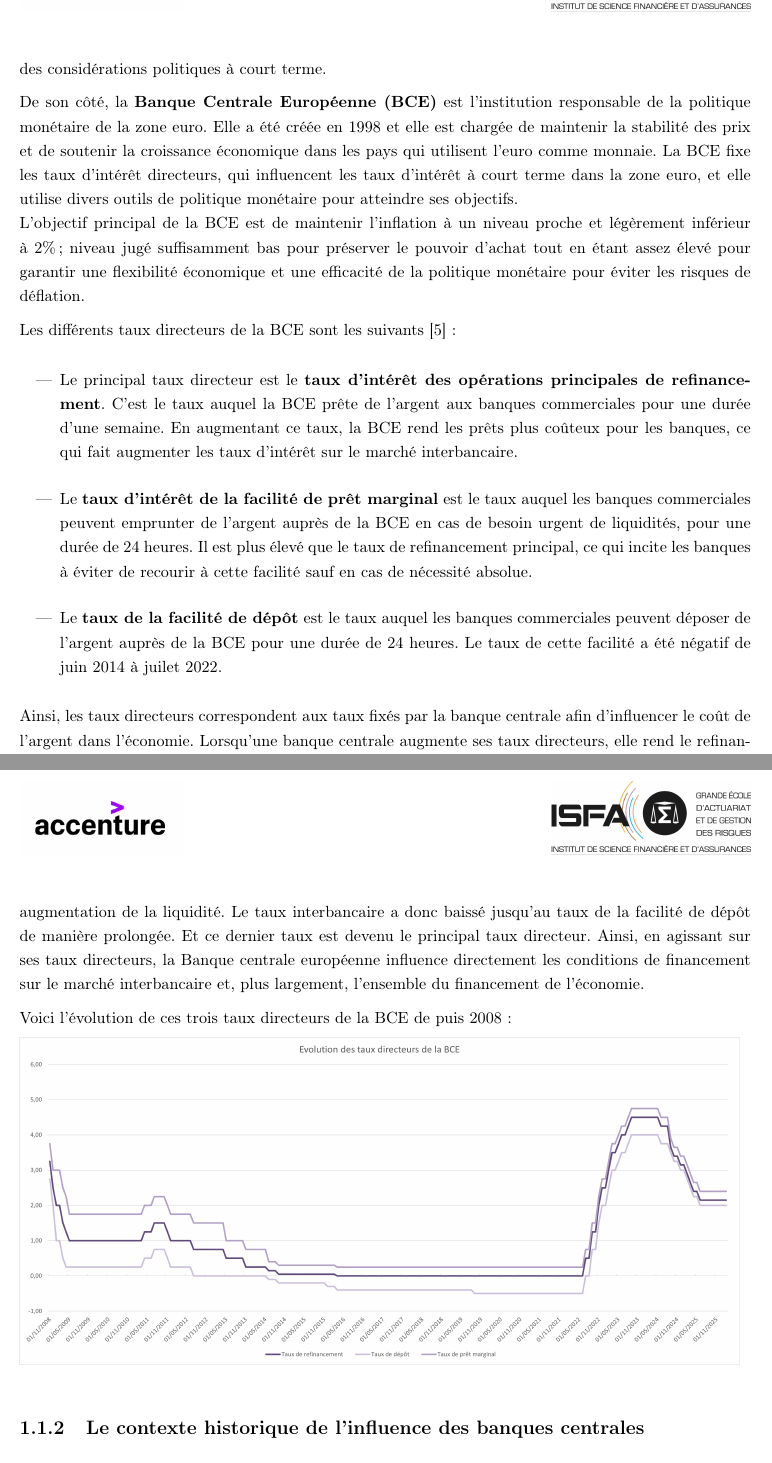
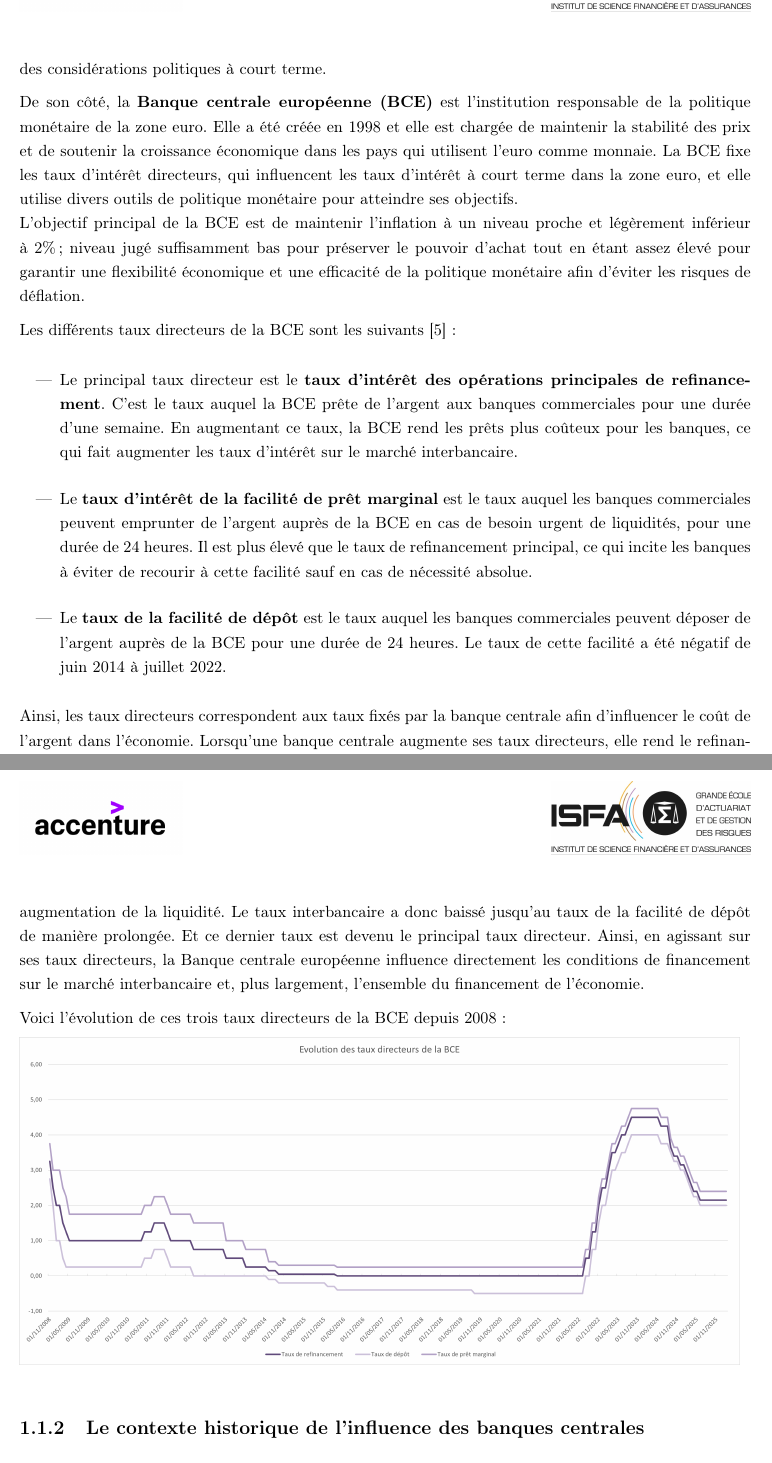
Before and after one commit to Gabriel-de-Besombes/memoire-ia, a LaTeX thesis (code_latex/main.tex, which reads code_latex/2_chapitres/chapitre1.tex): two parts of pages 12 and 13 of 43, joined at a grey line, cut so that both start at the same text. Compiled offline with pdfLaTeX.

Commit message:
orthographe partie 1.1

```diff
--- a/code_latex/2_chapitres/chapitre1.tex
+++ b/code_latex/2_chapitres/chapitre1.tex
@@ -23,23 +25,22 @@ Les taux d'intérêt ne sont pas identiques : ils dépendent de nombreux facteur
 
 Une \textbf{banque} est une institution financière qui offre une gamme de services financiers, notamment la gestion des dépôts, l'octroi de prêts, la facilitation des paiements et la fourniture de services d'investissement. Les banques jouent un rôle crucial dans l'économie en facilitant les transactions financières, en fournissant du crédit aux entreprises et aux particuliers, et en contribuant à la stabilité financière. Elles agissent comme des intermédiaires entre les épargnants qui déposent de l'argent et les emprunteurs qui ont besoin de fonds pour financer leurs projets ou leurs dépenses. Les banques peuvent être classées en différentes catégories, telles que les banques commerciales, les banques d'investissement, les banques centrales et les banques coopératives, chacune ayant des fonctions spécifiques dans le système financier.
 
-La banque la plus influente du monde est la \textbf{Réserve fédérale américaine} ou \textit{Federal Reserve System}, souvent raccourci en \textbf{Fed}. C'est la banque centrale des États-Unis. Elle a été créée en 1913 et elle est chargée de la politique monétaire du pays. La Fed est normalement une entité indépendante du gouvernement, ce qui lui permet de prendre des décisions de politique monétaire sans être influencée par des considérations politiques à court terme.
+La banque la plus influente du monde est la \textbf{Réserve fédérale américaine} ou \textit{Federal Reserve System}, souvent raccourcie en \textbf{Fed}. C'est la banque centrale des États-Unis. Elle a été créée en 1913 et elle est chargée de la politique monétaire du pays. La Fed est normalement une entité indépendante du gouvernement, ce qui lui permet de prendre des décisions de politique monétaire sans être influencée par des considérations politiques à court terme.
 
-De son côté, la \textbf{Banque Centrale Européenne (BCE)} est l'institution responsable de la politique monétaire de la zone euro. Elle a été créée en 1998 et elle est chargée de maintenir la stabilité des prix et de soutenir la croissance économique dans les pays qui utilisent l'euro comme monnaie. La BCE fixe les taux d'intérêt directeurs, qui influencent les taux d'intérêt à court terme dans la zone euro, et elle utilise divers outils de politique monétaire pour atteindre ses objectifs. \newline
-L'objectif principal de la BCE est de maintenir l'inflation à un niveau proche et légèrement inférieur à 2\% ; niveau jugé suffisamment bas pour préserver le pouvoir d'achat tout en étant assez élevé pour garantir une flexibilité économique et une efficacité de la politique monétaire pour éviter les risques de déflation.
+De son côté, la \textbf{Banque centrale européenne (BCE)} est l'institution responsable de la politique monétaire de la zone euro. Elle a été créée en 1998 et elle est chargée de maintenir la stabilité des prix et de soutenir la croissance économique dans les pays qui utilisent l'euro comme monnaie. La BCE fixe les taux d'intérêt directeurs, qui influencent les taux d'intérêt à court terme dans la zone euro, et elle utilise divers outils de politique monétaire pour atteindre ses objectifs. \newline
+L'objectif principal de la BCE est de maintenir l'inflation à un niveau proche et légèrement inférieur à 2\% ; niveau jugé suffisamment bas pour préserver le pouvoir d'achat tout en étant assez élevé pour garantir une flexibilité économique et une efficacité de la politique monétaire afin d'éviter les risques de déflation.
 
 Les différents taux directeurs de la BCE sont les suivants \cite{banque_de_france_taux_directeurs} :
 
 \begin{itemize}
     \item Le principal taux directeur est le \textbf{taux d'intérêt des opérations principales de refinancement}. C'est le taux auquel la BCE prête de l'argent aux banques commerciales pour une durée d'une semaine. En augmentant ce taux, la BCE rend les prêts plus coûteux pour les banques, ce qui fait augmenter les taux d'intérêt sur le marché interbancaire.
     \item Le \textbf{taux d'intérêt de la facilité de prêt marginal} est le taux auquel les banques commerciales peuvent emprunter de l'argent auprès de la BCE en cas de besoin urgent de liquidités, pour une durée de 24 heures. Il est plus élevé que le taux de refinancement principal, ce qui incite les banques à éviter de recourir à cette facilité sauf en cas de nécessité absolue.
-    \item Le \textbf{taux de la facilité de dépôt} est le taux auquel les banques commerciales peuvent déposer de l'argent auprès de la BCE pour une durée de 24 heures. Le taux de cette facilité a été négatif de juin 2014 à juilet 2022.
-
+    \item Le \textbf{taux de la facilité de dépôt} est le taux auquel les banques commerciales peuvent déposer de l'argent auprès de la BCE pour une durée de 24 heures. Le taux de cette facilité a été négatif de juin 2014 à juillet 2022.
 \end{itemize}
 
-Ainsi, les taux directeurs correspondent aux taux fixés par la banque centrale afin d'influencer le coût de l'argent dans l'économie. Lorsqu'une banque centrale augmente ses taux directeurs, elle rend le refinancement des banques plus coûteux : celles-ci empruntent alors à un coût plus élevé et répercutent cette hausse sur le marché interbancaire, ce qui entraîne généralement une augmentation des taux interbancaires. À l'inverse, lorsque la banque centrale baisse ses taux directeurs, elle facilite l'accès des banques à la liquidité, ce qui tend à faire diminuer les taux auxquels elles se prêtent mutuellement. Le \textbf{marché interbancaire} est précisément le marché financier sur lequel les banques échangent des fonds à court terme afin de gérer leur trésorerie et leurs besoins de liquidité. Il s'agit d'un marché de gré à gré, où les établissements bancaires empruntent et prêtent directement entre eux à des taux appelés taux interbancaires. Dans la zone euro, ce taux à 24 heures était le taux EONIA (Euro Overnight Indexed Average) et il a été remplacé, fin 2019, par le taux €STR (Euro Short-Term Rate). Ce taux interbancaire fluctuait entre un "taux plancher" (le taux de la facilité de dépôt) et un "taux plafond" (le taux de la facilité de prêt marginal). En effet, les banques n'ont pas d'intérêt à emprunter à un taux supérieur au taux de la facilité de prêt marginal, ni à prêter à un taux inférieur au taux de la facilité de dépôt. Ce système, appelé "corridor de taux", a été en vigueur jusqu'à la crise de 2008. Après la crise, l'Eurosystème a adopté des politiques monétaires non conventionnelles pour relancer l'économie et cela a conduit à une forte augmentation de la liquidité. Le taux interbancaire a donc baissé jusqu'au taux de la facilité de dépôt de manière prolongée. Et ce dernier taux est devenu le principal taux directeur. Ainsi, en agissant sur ses taux directeurs, la Banque centrale européenne influence directement les conditions de financement sur le marché interbancaire et, plus largement, l'ensemble du financement de l'économie.
+Ainsi, les taux directeurs correspondent aux taux fixés par la banque centrale afin d'influencer le coût de l'argent dans l'économie. Lorsqu'une banque centrale augmente ses taux directeurs, elle rend le refinancement des banques plus coûteux : celles-ci empruntent alors à un coût plus élevé et répercutent cette hausse sur le marché interbancaire, ce qui entraîne généralement une augmentation des taux interbancaires. À l'inverse, lorsque la banque centrale baisse ses taux directeurs, elle facilite l'accès des banques à la liquidité, ce qui tend à faire diminuer les taux auxquels elles se prêtent mutuellement. Le \textbf{marché interbancaire} est précisément le marché financier sur lequel les banques échangent des fonds à court terme afin de gérer leur trésorerie et leurs besoins de liquidité. Il s'agit d'un marché de gré à gré où les établissements bancaires empruntent et prêtent directement entre eux à des taux appelés taux interbancaires. Dans la zone euro, ce taux à 24 heures était le taux EONIA (Euro Overnight Indexed Average) et il a été remplacé, fin 2019, par le taux €STR (Euro Short-Term Rate). Ce taux interbancaire fluctuait entre un "taux plancher" (le taux de la facilité de dépôt) et un "taux plafond" (le taux de la facilité de prêt marginal). En effet, les banques n'ont pas d'intérêt à emprunter à un taux supérieur au taux de la facilité de prêt marginal, ni à prêter à un taux inférieur au taux de la facilité de dépôt. Ce système, appelé "corridor de taux", a été en vigueur jusqu'à la crise de 2008. Après la crise, l'Eurosystème a adopté des politiques monétaires non conventionnelles pour relancer l'économie et cela a conduit à une forte augmentation de la liquidité. Le taux interbancaire a donc baissé jusqu'au taux de la facilité de dépôt de manière prolongée. Et ce dernier taux est devenu le principal taux directeur. Ainsi, en agissant sur ses taux directeurs, la Banque centrale européenne influence directement les conditions de financement sur le marché interbancaire et, plus largement, l'ensemble du financement de l'économie.
 
-Voici l'évolution de ces trois taux directeurs de la BCE de puis 2008 :
+Voici l'évolution de ces trois taux directeurs de la BCE depuis 2008 :
 
 \includegraphics[scale=0.45]{images/evolution_tx_directeurs_bce.png}
 
```
Also changed, not shown: code_latex/main.pdf, code_latex/2_chapitres/chapitre1.tex (25 more changed lines), 1 other file.
